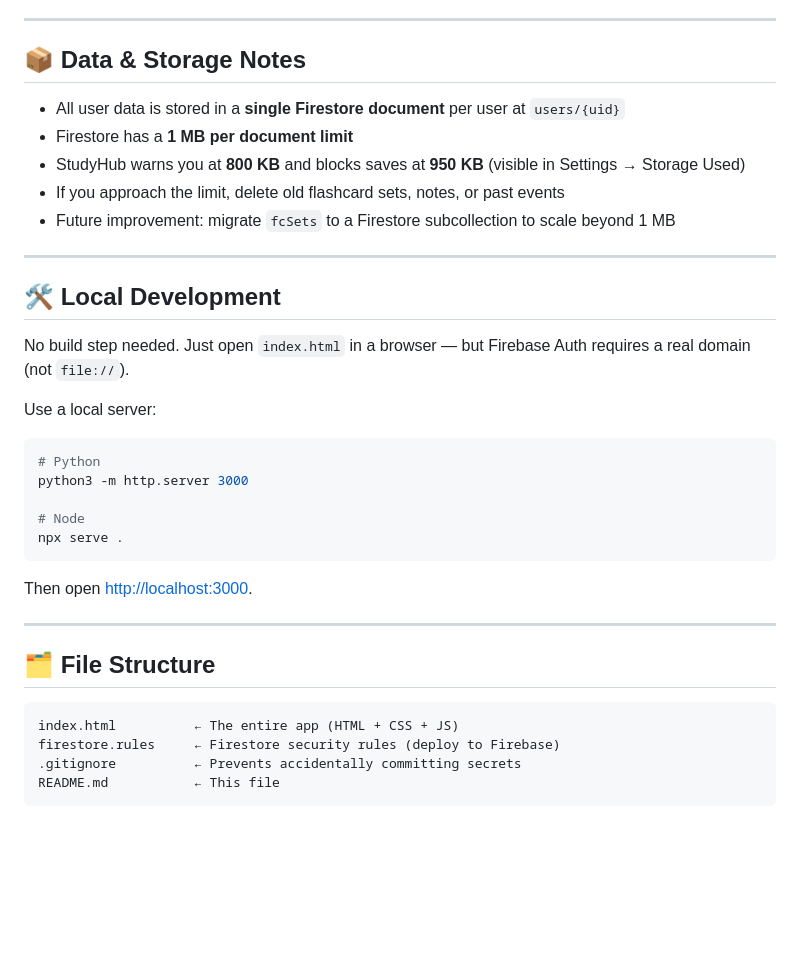
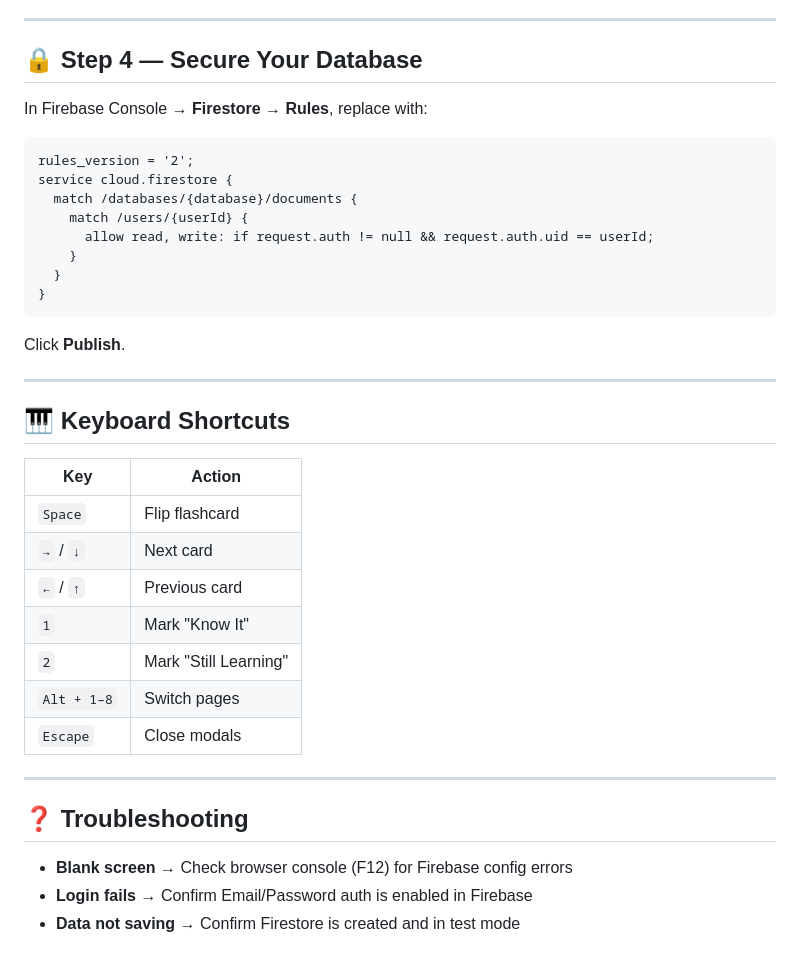
Before and after one commit to q1038527640-sys/studyhub, a Markdown page: README.md, the part around one of its changes. Rendered like a GitHub page; blank space fills up the shorter version.

Commit message:
version 1.0

````diff
--- a/README.md
+++ b/README.md
@@ -70,38 +73,41 @@ Or just drag `index.html` into any static host (Netlify, Vercel, GitHub Pages).
 
 ---
 
-## 📦 Data & Storage Notes
+## 🔒 Step 4 — Secure Your Database
 
-- All user data is stored in a **single Firestore document** per user at `users/{uid}`
-- Firestore has a **1 MB per document limit**
-- StudyHub warns you at **800 KB** and blocks saves at **950 KB** (visible in Settings → Storage Used)
-- If you approach the limit, delete old flashcard sets, notes, or past events
-- Future improvement: migrate `fcSets` to a Firestore subcollection to scale beyond 1 MB
+In Firebase Console → **Firestore → Rules**, replace with:
+
+```
+rules_version = '2';
+service cloud.firestore {
+  match /databases/{database}/documents {
+    match /users/{userId} {
+      allow read, write: if request.auth != null && request.auth.uid == userId;
+    }
+  }
+}
+```
+
+Click **Publish**.
 
 ---
 
-## 🛠️ Local Development
+## 🎹 Keyboard Shortcuts
 
-No build step needed. Just open `index.html` in a browser — but Firebase Auth requires a real domain (not `file://`).
-
-Use a local server:
-```bash
-# Python
-python3 -m http.server 3000
-
-# Node
-npx serve .
-```
-
-Then open [http://localhost:3000](http://localhost:3000).
+| Key | Action |
+|---|---|
+| `Space` | Flip flashcard |
+| `→` / `↓` | Next card |
+| `←` / `↑` | Previous card |
+| `1` | Mark "Know It" |
+| `2` | Mark "Still Learning" |
+| `Alt + 1–8` | Switch pages |
+| `Escape` | Close modals |
 
 ---
 
-## 🗂️ File Structure
+## ❓ Troubleshooting
 
-```
-index.html          ← The entire app (HTML + CSS + JS)
-firestore.rules     ← Firestore security rules (deploy to Firebase)
-.gitignore          ← Prevents accidentally committing secrets
-README.md           ← This file
-```
+- **Blank screen** → Check browser console (F12) for Firebase config errors
+- **Login fails** → Confirm Email/Password auth is enabled in Firebase
+- **Data not saving** → Confirm Firestore is created and in test mode
````
Also changed, not shown: other parts of README.md (+56 -53 lines).
